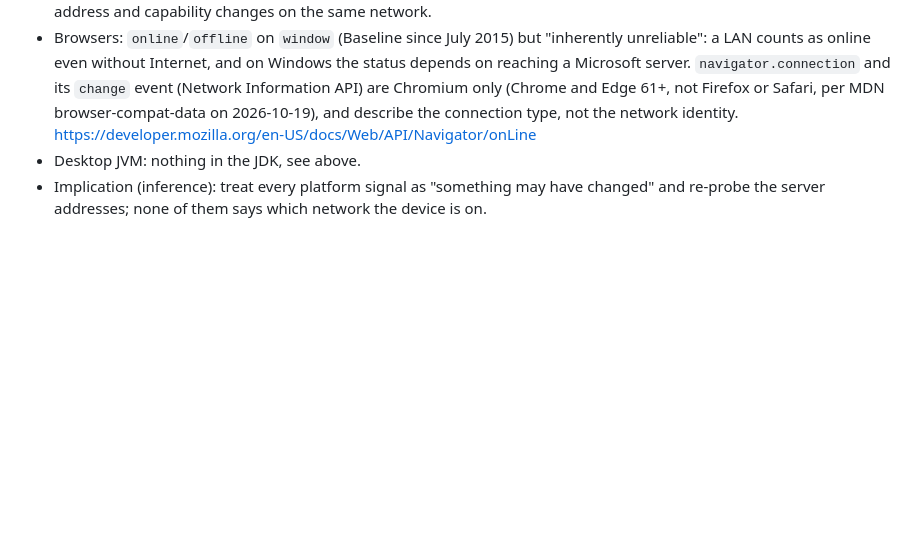
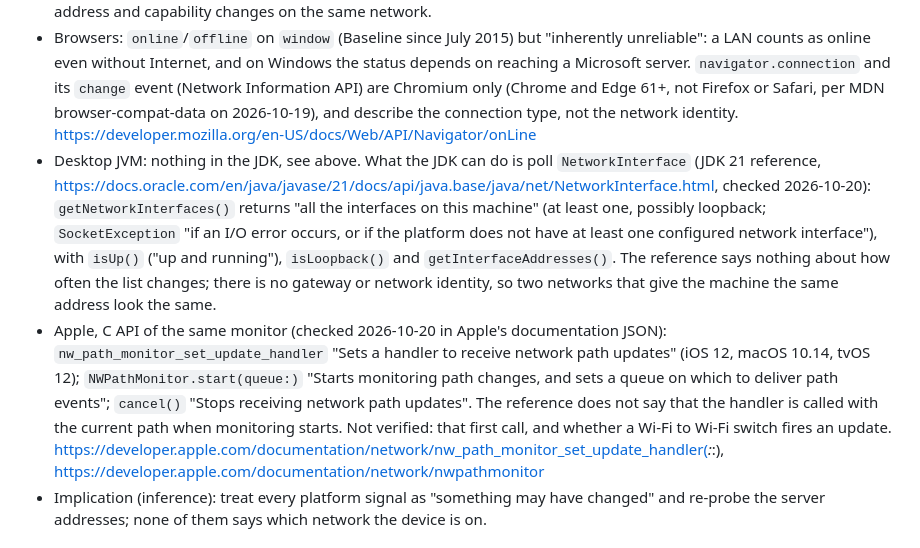
Before and after one commit to skeksik/Current, a Markdown page: docs/platform-notes.md, the part around the change. Rendered like a GitHub page; blank space fills up the shorter version.

Commit message:
Record the network signals and the miss rule in ADR 0019 and platform notes

```diff
--- a/docs/platform-notes.md
+++ b/docs/platform-notes.md
@@ -1088,7 +1088,19 @@ research agent reading the same files.
   Internet, and on Windows the status depends on reaching a Microsoft server. `navigator.connection` and its `change` event
   (Network Information API) are Chromium only (Chrome and Edge 61+, not Firefox or Safari, per MDN browser-compat-data on 2026-10-19), and describe
   the connection type, not the network identity. https://developer.mozilla.org/en-US/docs/Web/API/Navigator/onLine
-- Desktop JVM: nothing in the JDK, see above.
+- Desktop JVM: nothing in the JDK, see above. What the JDK can do is poll `NetworkInterface` (JDK 21 reference,
+  https://docs.oracle.com/en/java/javase/21/docs/api/java.base/java/net/NetworkInterface.html, checked 2026-10-20):
+  `getNetworkInterfaces()` returns "all the interfaces on this machine" (at least one, possibly loopback; `SocketException` "if an I/O
+  error occurs, or if the platform does not have at least one configured network interface"), with `isUp()` ("up and running"),
+  `isLoopback()` and `getInterfaceAddresses()`. The reference says nothing about how often the list changes; there is no gateway or
+  network identity, so two networks that give the machine the same address look the same.
+- Apple, C API of the same monitor (checked 2026-10-20 in Apple's documentation JSON): `nw_path_monitor_set_update_handler` "Sets a
+  handler to receive network path updates" (iOS 12, macOS 10.14, tvOS 12); `NWPathMonitor.start(queue:)` "Starts monitoring path changes,
+  and sets a queue on which to deliver path events"; `cancel()` "Stops receiving network path updates". The reference does not say that
+  the handler is called with the current path when monitoring starts. Not verified: that first call, and whether a Wi-Fi to Wi-Fi switch
+  fires an update.
+  https://developer.apple.com/documentation/network/nw_path_monitor_set_update_handler(_:_:),
+  https://developer.apple.com/documentation/network/nwpathmonitor
 - Implication (inference): treat every platform signal as "something may have changed" and re-probe the server addresses; none of them
   says which network the device is on.
 
```
Also changed, not shown: docs/decisions/0019-roaming-between-server-addresses.md (+20 -11 lines).
